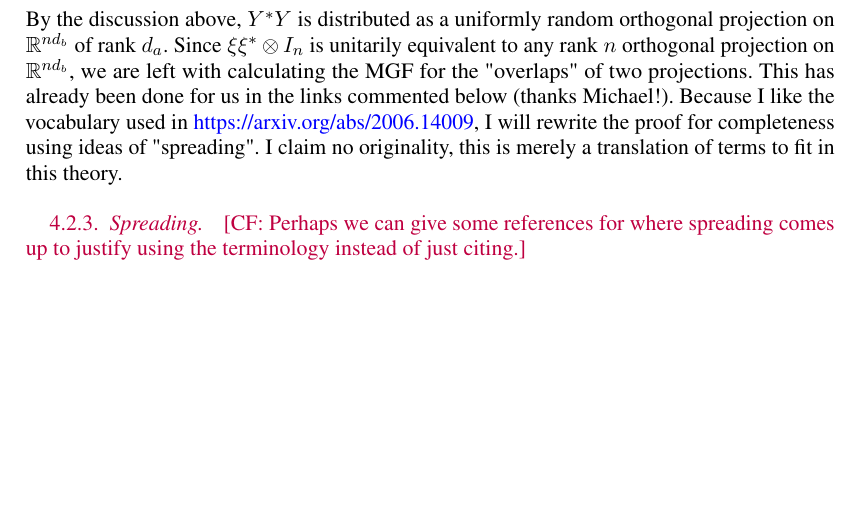
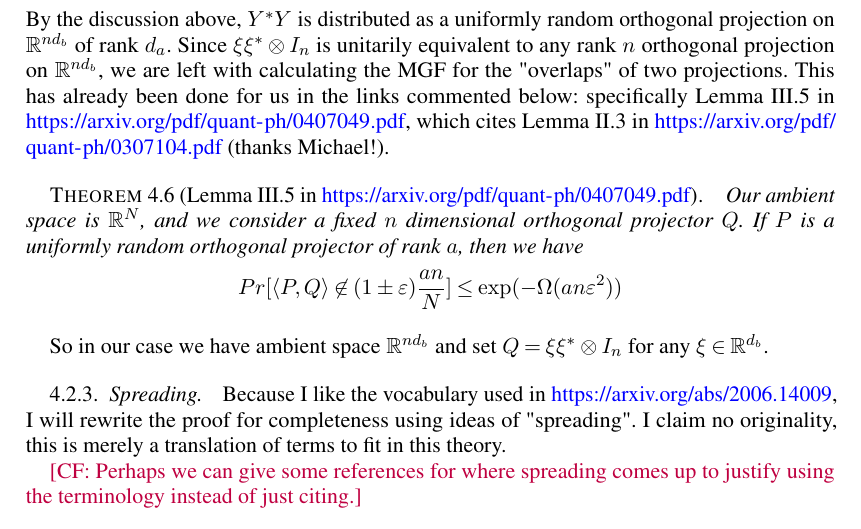
Before and after one commit to colefranks/MatrixNormalShrinkFlop, a LaTeX document (tensor-mle.tex): part of page 23 of 44, cut so that both start at the same text, the shorter picture padded with empty space. Compiled offline with pdfLaTeX.

Commit message:
Correct thm citation for stiefel improvement

```diff
--- a/tensor-mle.tex
+++ b/tensor-mle.tex
@@ -1218,12 +1218,19 @@ The normalization for the Identity term comes from comparing traces. Now if we c
 \[ Y := \left[ \left( \sum_{i=1}^{n} X_{i} X_{i}^{*} \right)^{-1/2} X_{1}, ..., \left( \sum_{i=1}^{n} X_{i} X_{i}^{*} \right)^{-1/2} X_{n}     \right]   \]
 as a matrix in $\R^{d_{a} \times nd_{b}}$, then by our claim above its rows come from orthonormal bases of a uniformly random $d_{a}$ dimensional subspace of $\R^{n d_{b}}$. Therefore we can rewrite the variable we will consider a net over:
 \[ \langle \xi \xi^{*}, \sum_{i} X_{i}^{*} \left( \sum_{i} X_{i} X_{i}^{*}  \right)^{-1} X_{i} \rangle = \langle Y^{*} Y, \xi \xi^{*} \otimes I_{n}   \rangle     \]
-By the discussion above, $Y^{*} Y$ is distributed as a uniformly random orthogonal projection on $\R^{n d_{b}}$ of rank $d_{a}$. Since $\xi \xi^{*} \otimes I_{n}$ is unitarily equivalent to any rank $n$ orthogonal projection on $\R^{n d_{b}}$, we are left with calculating the MGF for the "overlaps" of two projections. This has already been done for us in the links commented below (thanks Michael!).
-% https://arxiv.org/pdf/quant-ph/0407049.pdf
-% https://arxiv.org/pdf/quant-ph/0307104.pdf
+By the discussion above, $Y^{*} Y$ is distributed as a uniformly random orthogonal projection on $\R^{n d_{b}}$ of rank $d_{a}$. Since $\xi \xi^{*} \otimes I_{n}$ is unitarily equivalent to any rank $n$ orthogonal projection on $\R^{n d_{b}}$, we are left with calculating the MGF for the "overlaps" of two projections. This has already been done for us in the links commented below: specifically Lemma III.5 in \url{https://arxiv.org/pdf/quant-ph/0407049.pdf}, which cites Lemma II.3 in \url{https://arxiv.org/pdf/quant-ph/0307104.pdf} (thanks Michael!).
+
+\begin{theorem} [Lemma III.5 in \url{https://arxiv.org/pdf/quant-ph/0407049.pdf}]
+Our ambient space is $\R^{N}$, and we consider a fixed $n$ dimensional orthogonal projector $Q$. If $P$ is a uniformly random orthogonal projector of rank $a$, then we have
+\[ Pr [ \langle P, Q \rangle \not\in (1 \pm \eps) \frac{an}{N} ] \leq \exp( - \Omega( an \eps^{2} ) )     \]
+\end{theorem}
+
+So in our case we have ambient space $\R^{n d_{b}}$ and set $Q = \xi \xi^{*} \otimes I_{n}$ for any $\xi \in \R^{d_{b}}$.
+
+
+\subsubsection{Spreading}
 Because I like the vocabulary used in \url{https://arxiv.org/abs/2006.14009}, I will rewrite the proof for completeness using ideas of "spreading". I claim no originality, this is merely a translation of terms to fit in this theory.
 
-\subsubsection{Spreading}
 \CF{Perhaps we can give some references for where spreading comes up to justify using the terminology instead of just citing.}
 
 \begin{definition} [Def 2.1]
```
